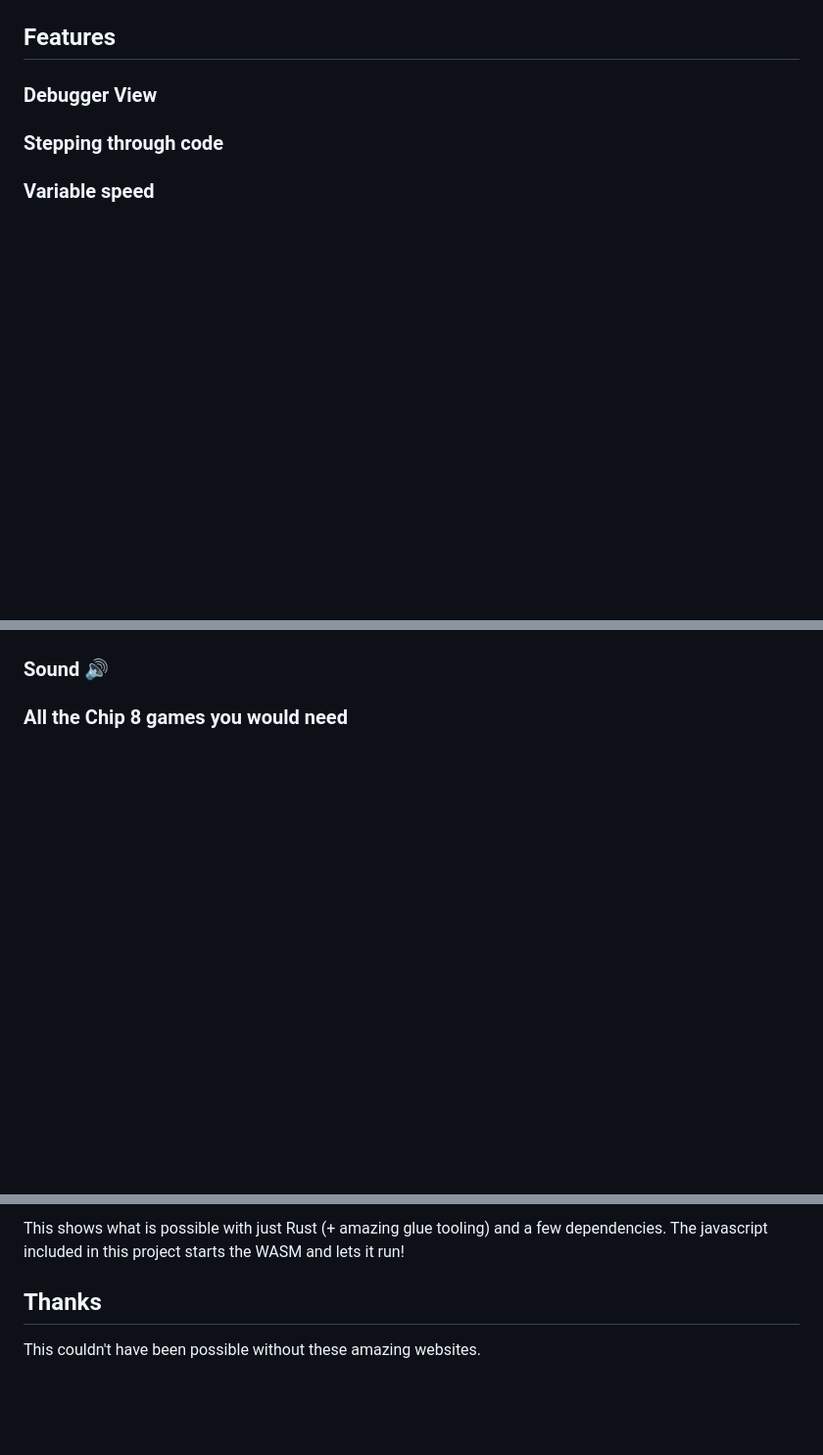
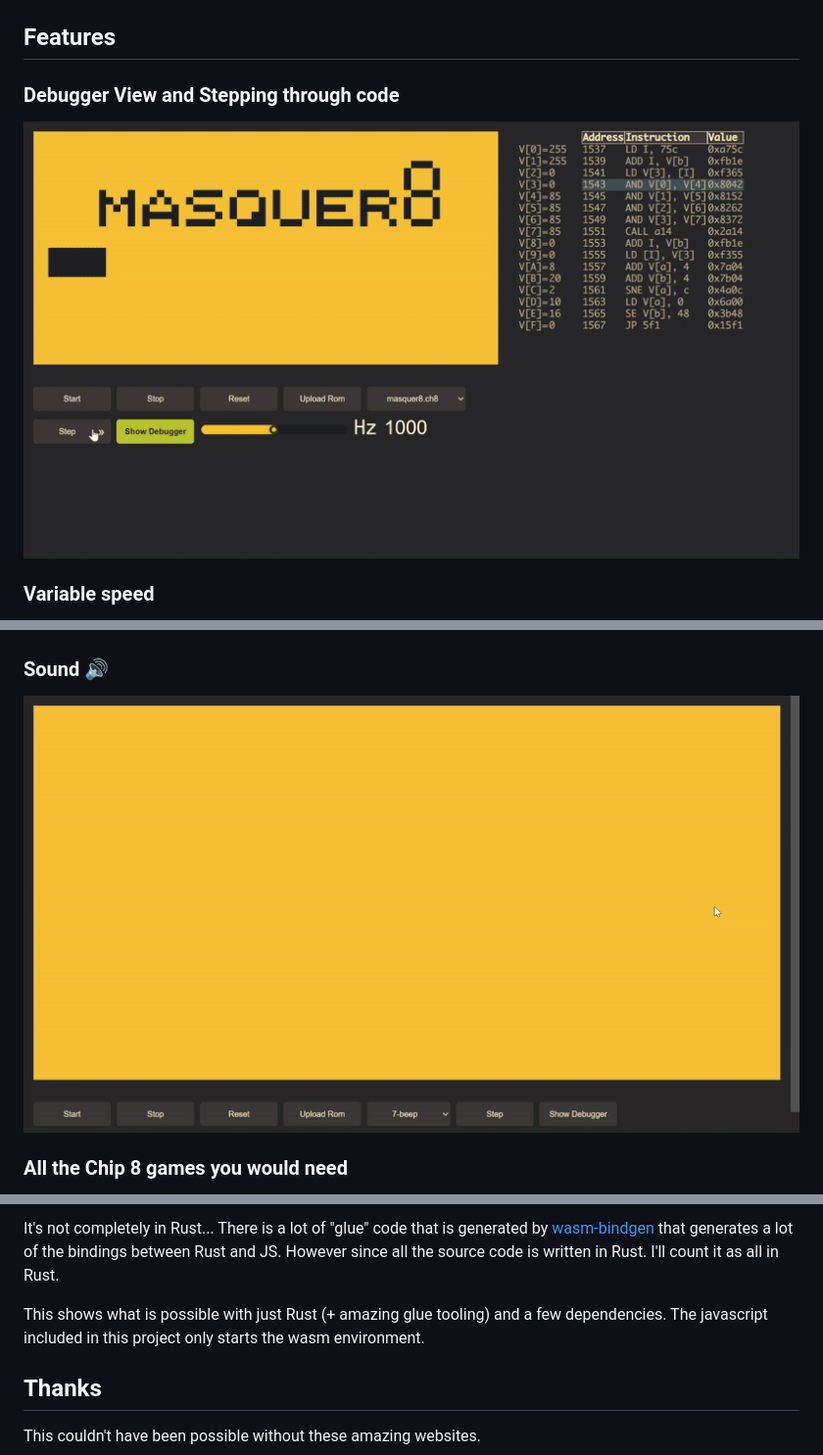
Before and after one commit to Strange4/chip-8-rs, a Markdown page: README.md, 3 parts joined by grey strips. Shown: that part at 98% size. Rendered like a GitHub page; pictures changed too: assets/Debugger View.gif (added), assets/sound demo.gif (added); blank space fills up the shorter version.

```diff
--- a/README.md
+++ b/README.md
@@ -2,9 +4,9 @@
 
 ## Features
 
-### Debugger View
+### Debugger View and Stepping through code
 
-### Stepping through code
+![debugger view](./assets/Debugger%20View.gif)
 
 ### Variable speed
 
@@ -12,4 +16,6 @@ Yes it can even run at 1e+308 if your computer can handle it
 
 ### Sound 🔊
 
+![sound demo](./assets/sound%20demo.gif)
+
 ### All the Chip 8 games you would need
@@ -26,6 +87,7 @@ All graciously taken from the [Chip 8 Archive](https://johnearnest.github.io/chi
 
-This shows what is possible with just Rust (+ amazing glue tooling) and a few dependencies.
-The javascript included in this project starts the WASM and lets it run!
+It's not completely in Rust... There is a lot of "glue" code that is generated by [wasm-bindgen](https://rustwasm.github.io/wasm-bindgen/) that generates a lot of the bindings between Rust and JS. However since all the source code is written in Rust. I'll count it as all in Rust.
+
+This shows what is possible with just Rust (+ amazing glue tooling) and a few dependencies. The javascript included in this project only starts the wasm environment.
 
 ## Thanks
 
```
Also changed, not shown: other parts of README.md (+61 -2 lines), 6 other files.
